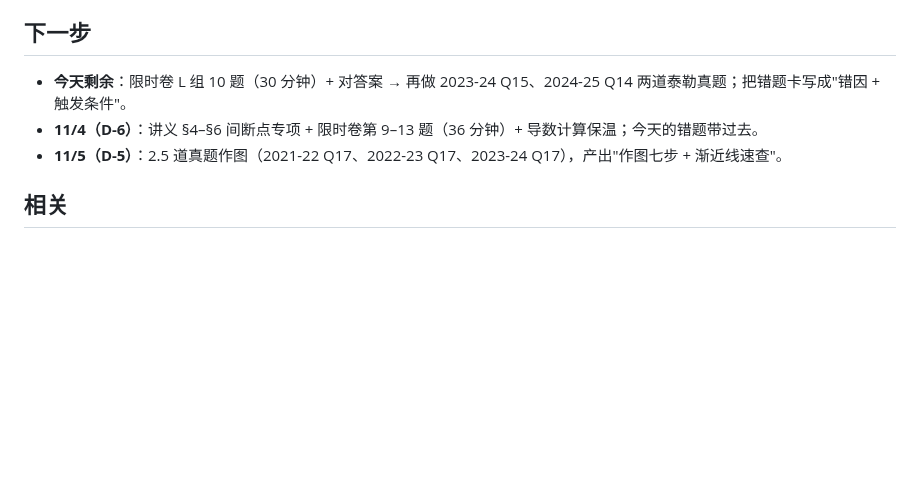
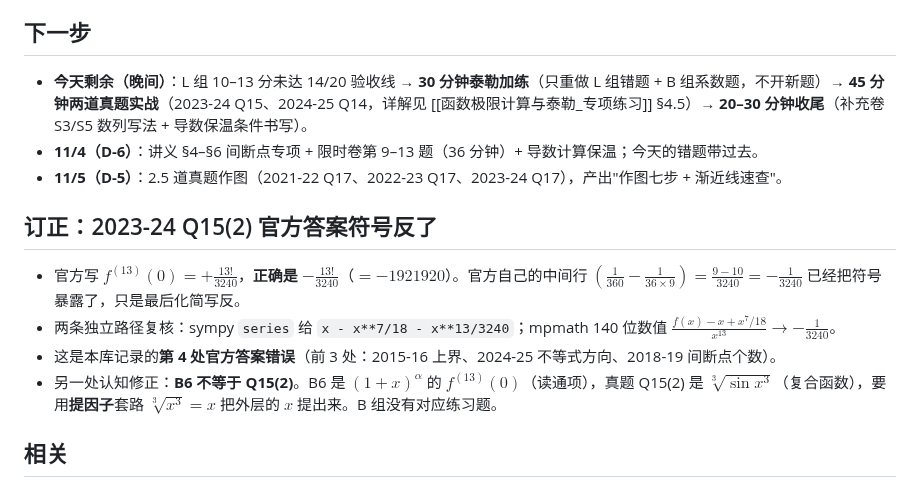
Before and after one commit to Run-Tao/Note, a Markdown page: 00 - Personal/Learning Log/2026-W44.md, the part around the change. Rendered like a GitHub page; blank space fills up the shorter version.

```diff
--- a/00 - Personal/Learning Log/2026-W44.md
+++ b/00 - Personal/Learning Log/2026-W44.md
@@ -35,9 +35,17 @@ updated: 2026-11-03
 
 ## 下一步
 
-- **今天剩余**：限时卷 L 组 10 题（30 分钟）+ 对答案 → 再做 2023-24 Q15、2024-25 Q14 两道泰勒真题；把错题卡写成"错因 + 触发条件"。
+- **今天剩余（晚间）**：L 组 10–13 分未达 14/20 验收线 → **30 分钟泰勒加练**（只重做 L 组错题 + B 组系数题，不开新题）→ **45 分钟两道真题实战**（2023-24 Q15、2024-25 Q14，详解见 [[函数极限计算与泰勒_专项练习]] §4.5）→ **20–30 分钟收尾**（补充卷 S3/S5 数列写法 + 导数保温条件书写）。
 - **11/4（D-6）**：讲义 §4–§6 间断点专项 + 限时卷第 9–13 题（36 分钟）+ 导数计算保温；今天的错题带过去。
 - **11/5（D-5）**：2.5 道真题作图（2021-22 Q17、2022-23 Q17、2023-24 Q17），产出"作图七步 + 渐近线速查"。
+
+## 订正：2023-24 Q15(2) 官方答案符号反了
+
+- 官方写 $f^{(13)}(0)=+\frac{13!}{3240}$，**正确是 $-\frac{13!}{3240}$**（$= -1921920$）。官方自己的中间行 $\left(\frac1{360}-\frac1{36\times9}\right)=\frac{9-10}{3240}=-\frac1{3240}$ 已经把符号暴露了，只是最后化简写反。
+- 两条独立路径复核：sympy `series` 给 `x - x**7/18 - x**13/3240`；mpmath 140 位数值 $\frac{f(x)-x+x^7/18}{x^{13}}\to-\frac1{3240}$。
+- 这是本库记录的**第 4 处官方答案错误**（前 3 处：2015-16 上界、2024-25 不等式方向、2018-19 间断点个数）。
+- 另一处认知修正：**B6 不等于 Q15(2)**。B6 是 $(1+x)^\alpha$ 的 $f^{(13)}(0)$（读通项），真题 Q15(2) 是 $\sqrt[3]{\sin x^3}$（复合函数），要用**提因子**套路 $\sqrt[3]{x^3}=x$ 把外层的 $x$ 提出来。B 组没有对应练习题。
+
 
 ## 相关
 
```
Also changed, not shown: Advanced_Mathematics/Notes/函数极限计算与泰勒_专项练习.md (+57 -0 lines), 高数I期中冲刺计划_2026-11.md (+4 -0 lines).
